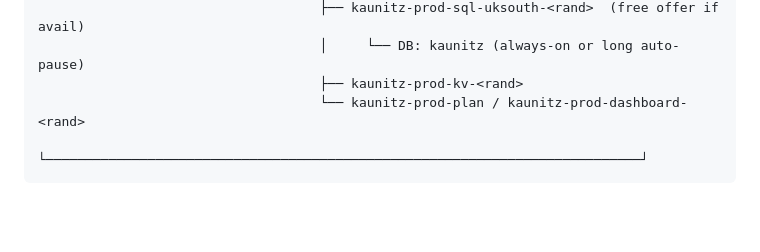
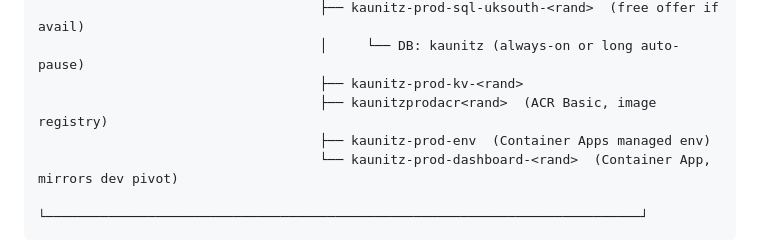
Before and after one commit to Robert-Freire/bets, a Markdown page: docs/PLAN_AZURE_2026-05.md, the part around one of its changes. GitHub-like rendering; blank space fills up the shorter version.

````diff
--- a/docs/PLAN_AZURE_2026-05.md
+++ b/docs/PLAN_AZURE_2026-05.md
@@ -95,7 +95,9 @@ Raspberry Pi (home network — UNCHANGED in A.0–A.9)
                                     ├── kaunitz-prod-sql-uksouth-<rand>  (free offer if avail)
                                     │     └── DB: kaunitz (always-on or long auto-pause)
                                     ├── kaunitz-prod-kv-<rand>
-                                    └── kaunitz-prod-plan / kaunitz-prod-dashboard-<rand>
+                                    ├── kaunitzprodacr<rand>  (ACR Basic, image registry)
+                                    ├── kaunitz-prod-env  (Container Apps managed env)
+                                    └── kaunitz-prod-dashboard-<rand>  (Container App, mirrors dev pivot)
 
 └────────────────────────────────────────────────────────────────────────────┘
 ```
````
Also changed, not shown: other parts of docs/PLAN_AZURE_2026-05.md (+19 -12 lines), CLAUDE.md (+3 -0 lines).
